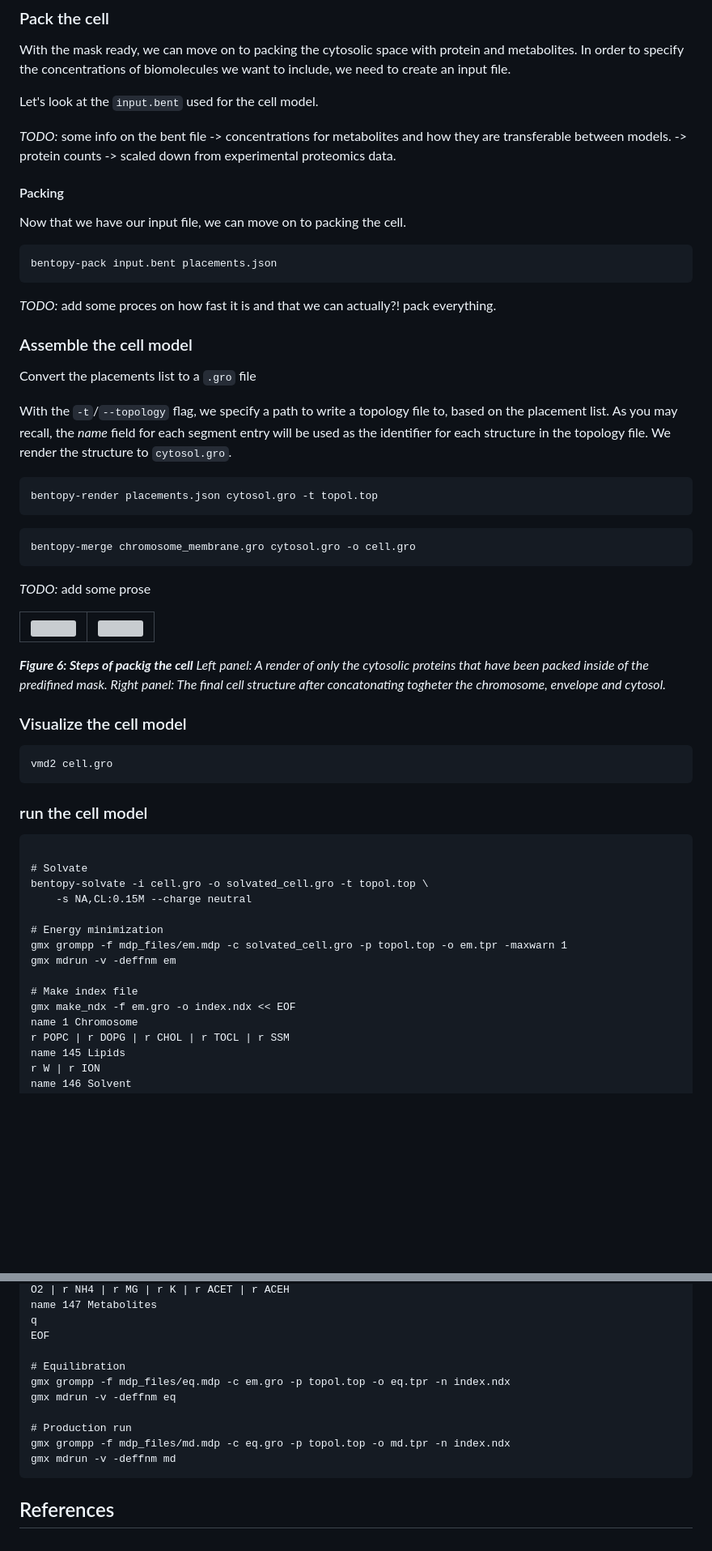
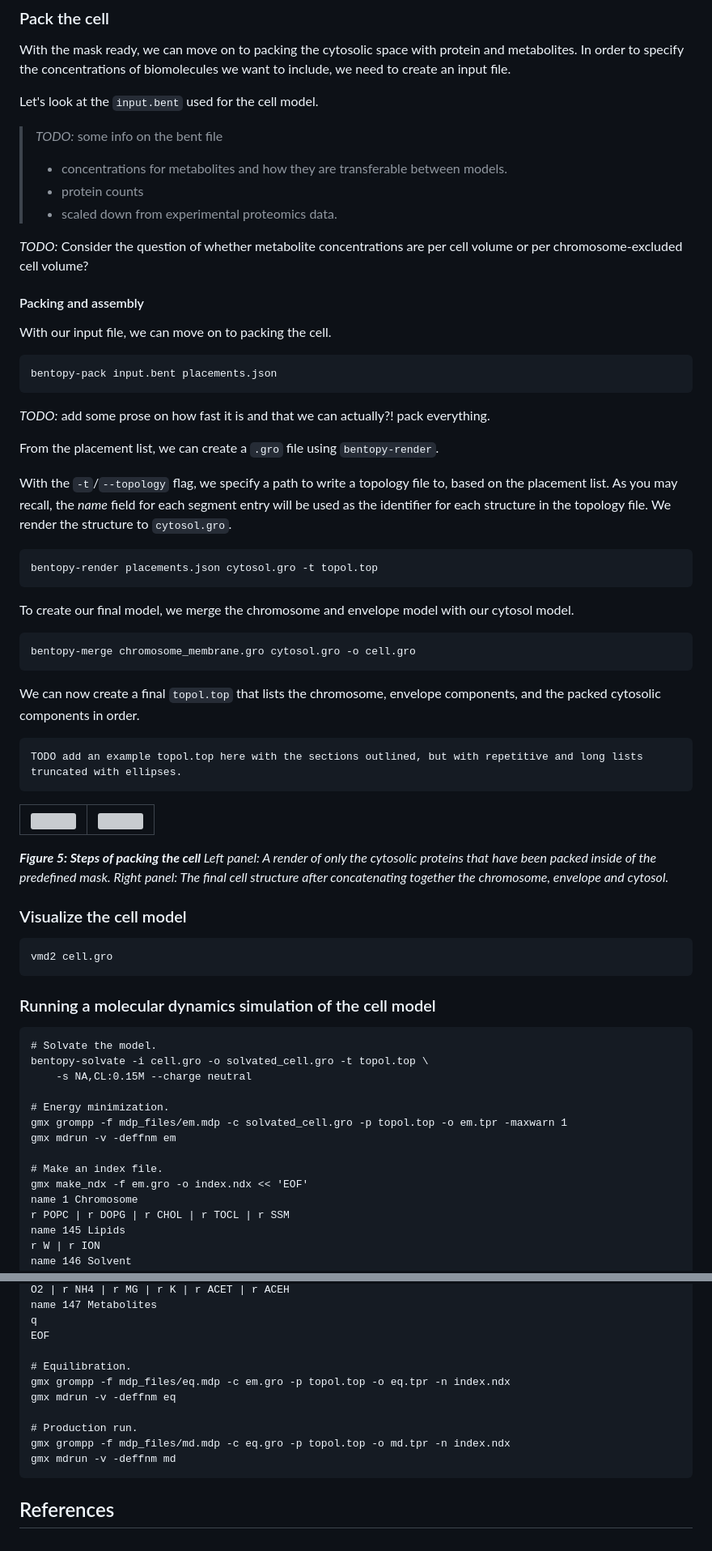
Before and after one commit to Luthey-Schulten-Lab/SummerSchool_2026, a Markdown page: Martini/06_martini_cell/tutorial.md, 2 parts joined by grey strips. Shown at 81% size. GitHub-like rendering; blank space fills up the shorter version; grey boxes are pictures that could not be loaded.

````diff
--- a/Martini/06_martini_cell/tutorial.md
+++ b/Martini/06_martini_cell/tutorial.md
@@ -186,38 +244,48 @@ to include, we need to create an input file.
 
 Let's look at the `input.bent` used for the cell model.
 
-*TODO:* some info on the bent file
--> concentrations for metabolites and how they are transferable between models.
--> protein counts -> scaled down from experimental proteomics data.
+> *TODO:* some info on the bent file
+>
+> - concentrations for metabolites and how they are transferable between models.
+> - protein counts
+> - scaled down from experimental proteomics data.
 
-#### Packing
+*TODO:* Consider the question of whether metabolite concentrations are per cell volume or per chromosome-excluded cell volume?
 
-Now that we have our input file, we can move on to packing the cell.
+#### Packing and assembly
+
+With our input file, we can move on to packing the cell.
 
 ```sh
 bentopy-pack input.bent placements.json
 ```
 
-*TODO:* add some proces on how fast it is and that we can actually?! pack
-everything.
+*TODO:* add some prose on how fast it is and that we can actually?! pack everything.
 
-### Assemble the cell model
+From the placement list, we can create a `.gro` file using `bentopy-render`.
 
-Convert the placements list to a `.gro` file
-
-With the `-t`/`--topology` flag, we specify a path to write a topology file to, based on the placement list.
-As you may recall, the _name_ field for each segment entry will be used as the identifier for each structure in the topology file.
-We render the structure to `cytosol.gro`.
+With the `-t`/`--topology` flag, we specify a path to write a topology file to,
+based on the placement list. As you may recall, the _name_ field for each
+segment entry will be used as the identifier for each structure in the topology
+file. We render the structure to `cytosol.gro`.
 
 ```sh
 bentopy-render placements.json cytosol.gro -t topol.top
 ```
 
+To create our final model, we merge the chromosome and envelope model with our
+cytosol model.
+
 ```sh
 bentopy-merge chromosome_membrane.gro cytosol.gro -o cell.gro
 ```
 
-*TODO:* add some prose
+We can now create a final `topol.top` that lists the chromosome, envelope
+components, and the packed cytosolic components in order.
+
+```
+TODO add an example topol.top here with the sections outlined, but with repetitive and long lists truncated with ellipses.
+```
 
 <div id="image-table">
     <table>
@@ -232,9 +300,10 @@ bentopy-merge chromosome_membrane.gro cytosol.gro -o cell.gro
     </table>
 </div>
 
-*__Figure 6: Steps of packig the cell__ Left panel: A render of only the cytosolic proteins that
-have been packed inside of the predifined mask. Right panel: The final cell structure after
-concatonating togheter the chromosome, envelope and cytosol.*
+*__Figure 5: Steps of packing the cell__ Left panel: A render of only the
+cytosolic proteins that have been packed inside of the predefined mask. Right
+panel: The final cell structure after concatenating together the chromosome,
+envelope and cytosol.*
 
 ### Visualize the cell model
 
@@ -242,20 +311,19 @@ concatonating togheter the chromosome, envelope and cytosol.*
 vmd2 cell.gro
 ```
 
-### run the cell model
+### Running a molecular dynamics simulation of the cell model
 
 ```
-
-# Solvate
+# Solvate the model.
 bentopy-solvate -i cell.gro -o solvated_cell.gro -t topol.top \
     -s NA,CL:0.15M --charge neutral
 
-# Energy minimization
+# Energy minimization.
 gmx grompp -f mdp_files/em.mdp -c solvated_cell.gro -p topol.top -o em.tpr -maxwarn 1
 gmx mdrun -v -deffnm em
 
-# Make index file
-gmx make_ndx -f em.gro -o index.ndx << EOF
+# Make an index file.
+gmx make_ndx -f em.gro -o index.ndx << 'EOF'
 name 1 Chromosome
 r POPC | r DOPG | r CHOL | r TOCL | r SSM
 name 145 Lipids
@@ -266,34 +334,38 @@ name 147 Metabolites
 q
 EOF
 
-# Equilibration
+# Equilibration.
 gmx grompp -f mdp_files/eq.mdp -c em.gro -p topol.top -o eq.tpr -n index.ndx
 gmx mdrun -v -deffnm eq
 
-# Production run
+# Production run.
 gmx grompp -f mdp_files/md.mdp -c eq.gro -p topol.top -o md.tpr -n index.ndx
 gmx mdrun -v -deffnm md
 ```
 
 ## References
 
-[^mdvc]: Bruininks, Bart M. H., & Vattulainen, Ilpo. Classification of
-    containment hierarchy for point clouds in periodic space. _bioRxiv_. (2025)
-    <https://doi.org/10.1101/2025.08.06.668936>
+[^mdvc]: Bruininks, Bart M. H., & Vattulainen, Ilpo.
+  Classification of containment hierarchy for point clouds in periodic space.
+  _bioRxiv_. (2025)
+  <https://doi.org/10.1101/2025.08.06.668936>
 
 [^TS2CG]: Schuhmann, Fabian, Stevens, Jan A., Rahmani, Neda, Lindahl, Isabell,
-    Brown, Chelsea M., Brasnett, Christopher, Anastasiou, Dimitrios, Vidal,
-    Adrià Bravo, Geiger, Beatrice, Marrink, Siewert J., & Pezeshkian, Weria. _J.
-    of Chem. Theory and Comput._ **21** (18), 9136-9146
-    <https://doi.org/10.1021/acs.jctc.5c00833>
+  Brown, Chelsea M., Brasnett, Christopher, Anastasiou, Dimitrios, Vidal, Adrià
+  Bravo, Geiger, Beatrice, Marrink, Siewert J., & Pezeshkian, Weria.
+  TS2CG as a Membrane Builder.
+  _J. of Chem. Theory and Comput._ **21** (18), 9136-9146. (2025)
+  <https://doi.org/10.1021/acs.jctc.5c00833>
 
-[^polyply]: Grünewald, Fabian, Alessandri, Riccardo, Kroon, Peter C. et al.
-    Polyply; a python suite for facilitating simulations of macromolecules and
-    nanomaterials. _Nat Commun_ **13**, 68 (2022).
-    <https://doi.org/10.1038/s41467-021-27627-4>
+[^polyply]: Grünewald, Fabian, Alessandri, Riccardo, Kroon, Peter C.,
+  Monticelli, Luca, Souza, Paulo C. T. & Marrink, Siewert J.
+  Polyply; a python suite for facilitating simulations of macromolecules and nanomaterials.
+  _Nat Commun_ **13**, 68. (2022)
+  <https://doi.org/10.1038/s41467-021-27627-4>
 
 [^bentopy]: Westendorp, Marieke S. S., Stevens, Jan A., Brown, Chelsea M.,
-    Dommer, Abigail C., Wassenaar, Tsjerk A., Bruininks, Bart M. H., & Marrink,
-    Siewert J. Compartment-guided assembly of large-scale molecular models with
-    bentopy. _Protein Science_, **35(3)**, e70480. (2026)
-    <https://doi.org/10.1002/pro.70480>
+  Dommer, Abigail C., Wassenaar, Tsjerk A., Bruininks, Bart M. H., & Marrink,
+  Siewert J.
+  Compartment-guided assembly of large-scale molecular models with bentopy.
+  _Protein Science_, **35**(3), e70480. (2026)
+  <https://doi.org/10.1002/pro.70480>
````
Also changed, not shown: other parts of Martini/06_martini_cell/tutorial.md (+103 -45 lines).
